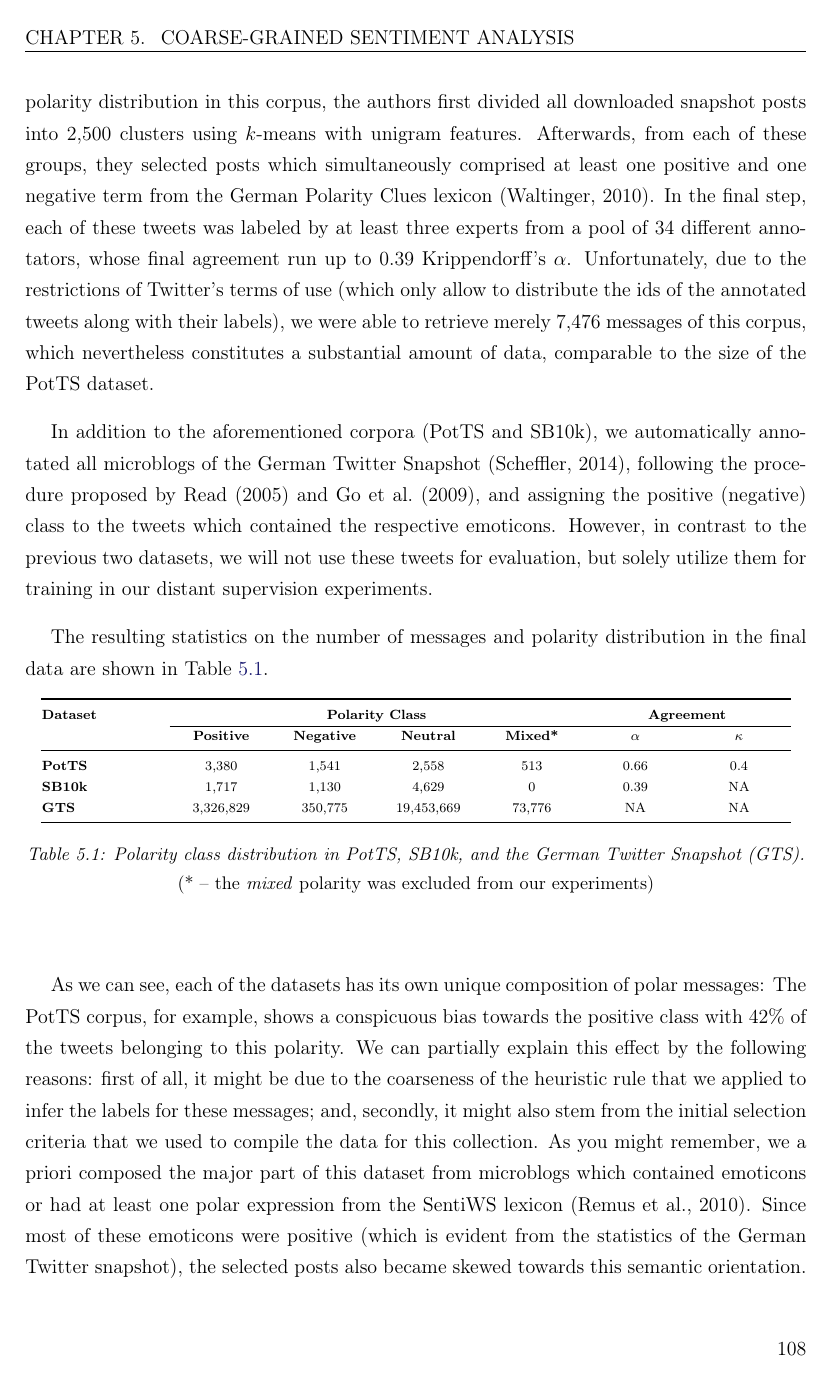
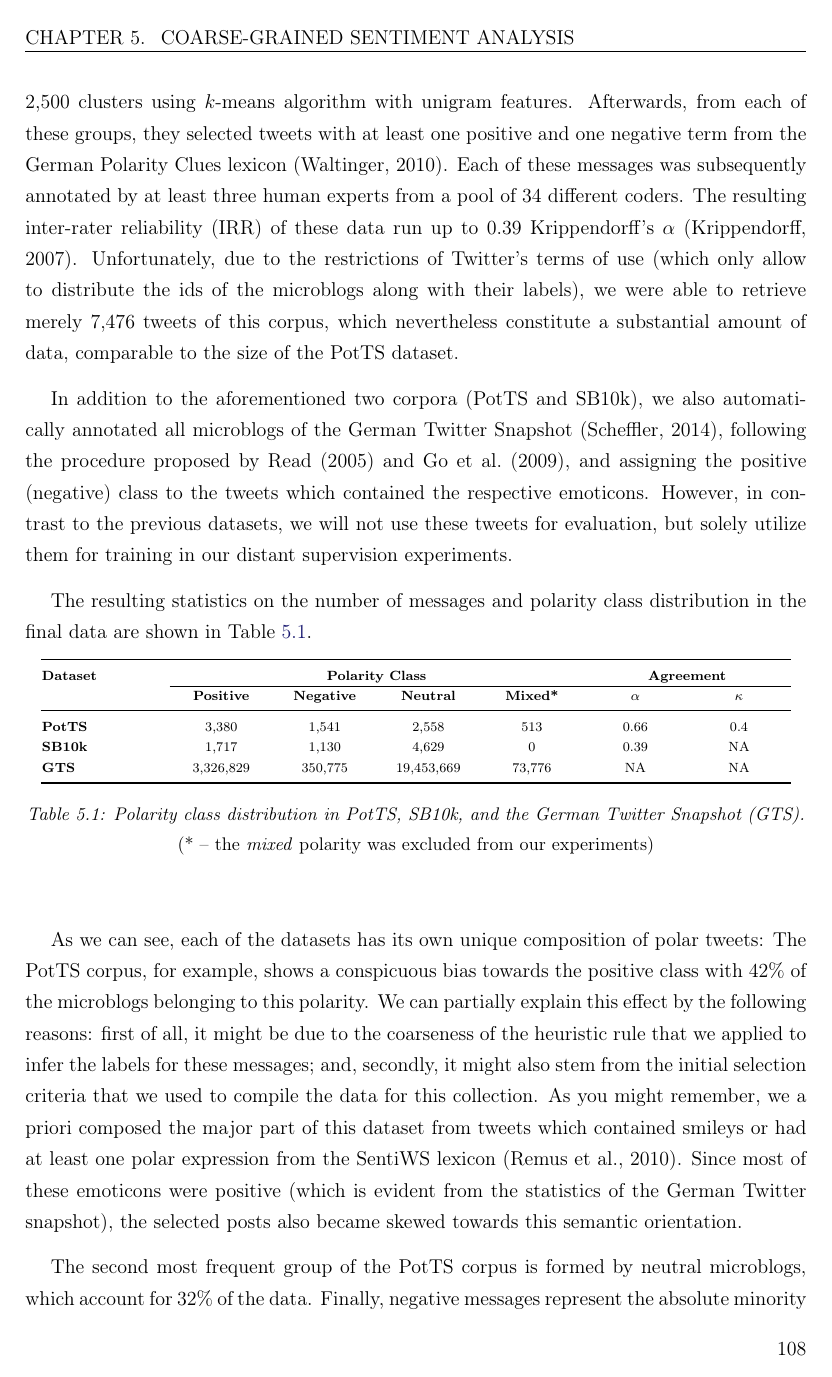
Before and after one commit to WladimirSidorenko/Dissertation, a LaTeX thesis (sidarenka_thesis.tex, which reads sentiment_cgsa.tex): page 122 of 173. Compiled offline with pdfLaTeX.

Commit message:
cosmetic corrections of the data preparation section

```diff
--- a/sentiment_cgsa.tex
+++ b/sentiment_cgsa.tex
@@ -142,28 +141,29 @@ a larger snapshot of 5M German microblogs gathered between August and
 November~2013.  To ensure lexical diversity and proportional polarity
-distribution in this corpus, the authors first divided all downloaded
-snapshot posts into 2,500 clusters using $k$-means with unigram
-features.  Afterwards, from each of these groups, they selected posts
-which simultaneously comprised at least one positive and one negative
-term from the German Polarity Clues lexicon~\cite{Waltinger:10}.  In
-the final step, each of these tweets was labeled by at least three
-experts from a pool of 34 different annotators, whose final agreement
-run up to 0.39 Krippendorff's $\alpha$.  Unfortunately, due to the
+distribution in this corpus, the authors first split all posts of this
+snaphsot into 2,500 clusters using $k$-means algorithm with unigram
+features.  Afterwards, from each of these groups, they selected tweets
+with at least one positive and one negative term from the German
+Polarity Clues lexicon~\cite{Waltinger:10}.  Each of these messages
+was subsequently annotated by at least three human experts from a pool
+of 34 different coders.  The resulting inter-rater reliability (IRR)
+of these data run up to 0.39 Krippendorff's
+$\alpha$~\cite{Krippendorff:07}.  Unfortunately, due to the
 restrictions of Twitter's terms of use (which only allow to distribute
-the ids of the annotated tweets along with their labels), we were able
-to retrieve merely 7,476 messages of this corpus, which nevertheless
-constitutes a substantial amount of data, comparable to the size of
-the PotTS dataset.
+the ids of the microblogs along with their labels), we were able to
+retrieve merely 7,476 tweets of this corpus, which nevertheless
+constitute a substantial amount of data, comparable to the size of the
+PotTS dataset.
 
-In addition to the aforementioned corpora (PotTS and SB10k), we
-automatically annotated all microblogs of the German Twitter
+In addition to the aforementioned two corpora (PotTS and SB10k), we
+also automatically annotated all microblogs of the German Twitter
 Snapshot~\cite{Scheffler:14}, following the procedure proposed
 by~\citet{Read:05} and~\citet{Go:09}, and assigning the positive
 (negative) class to the tweets which contained the respective
-emoticons.  However, in contrast to the previous two datasets, we will
-not use these tweets for evaluation, but solely utilize them for
-training in our distant supervision experiments.
+emoticons.  However, in contrast to the previous datasets, we will not
+use these tweets for evaluation, but solely utilize them for training
+in our distant supervision experiments.
 
-The resulting statistics on the number of messages and polarity
+The resulting statistics on the number of messages and polarity class
 distribution in the final data are shown in
 Table~\ref{snt-cgsa:tbl:corp-dist}.
 \begin{table}[h]
@@ -194,23 +194,23 @@ Table~\ref{snt-cgsa:tbl:corp-dist}.
 \end{table}
 
 As we can see, each of the datasets has its own unique composition of
-polar messages: The PotTS corpus, for example, shows a conspicuous
-bias towards the positive class with 42\% of the tweets belonging to
+polar tweets: The PotTS corpus, for example, shows a conspicuous bias
+towards the positive class with 42\% of the microblogs belonging to
 this polarity.  We can partially explain this effect by the following
 reasons: first of all, it might be due to the coarseness of the
 heuristic rule that we applied to infer the labels for these messages;
 and, secondly, it might also stem from the initial selection criteria
 that we used to compile the data for this collection.  As you might
 remember, we a priori composed the major part of this dataset from
-microblogs which contained emoticons or had at least one polar
-expression from the SentiWS lexicon~\cite{Remus:10}.  Since most of
-these emoticons were positive (which is evident from the statistics of
-the German Twitter snapshot), the selected posts also became skewed
+tweets which contained smileys or had at least one polar expression
+from the SentiWS lexicon~\cite{Remus:10}.  Since most of these
+emoticons were positive (which is evident from the statistics of the
+German Twitter snapshot), the selected posts also became skewed
 towards this semantic orientation.
 
 The second most frequent group of the PotTS corpus is formed by
 neutral microblogs, which account for 32\% of the data.  Finally,
-negative posts represent the absolute minority of all instances
+negative messages represent the absolute minority of all tweets
 (merely 19\%), which, however, is less surprising as the same tendency
 can be observed for the SB10k and German Twitter Snapshot too.
 
```
Also changed, not shown: sentiment_cgsa.tex (68 more changed lines).
